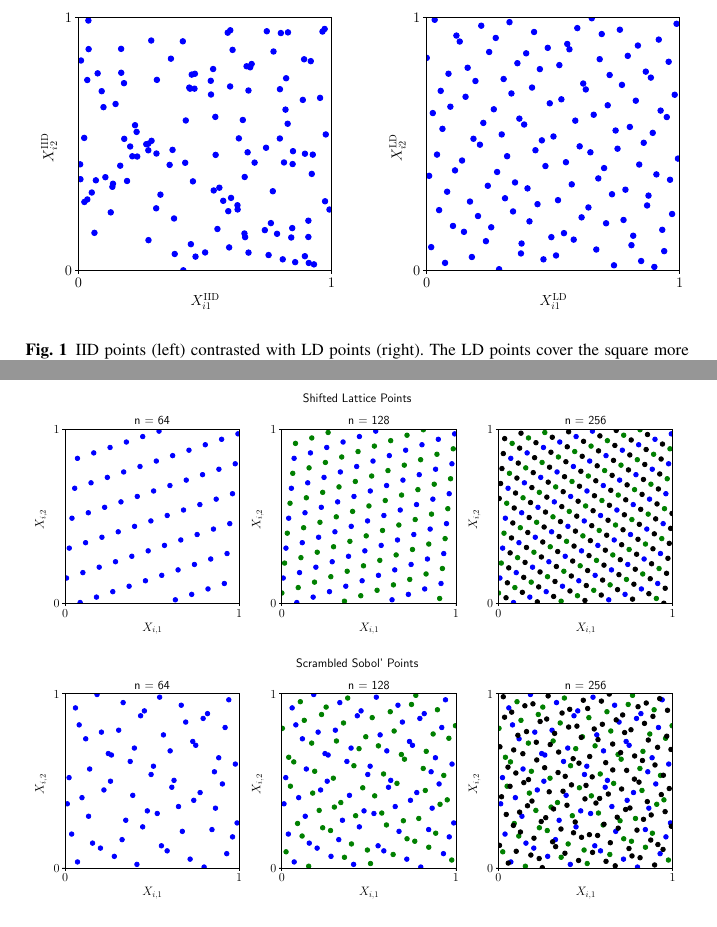
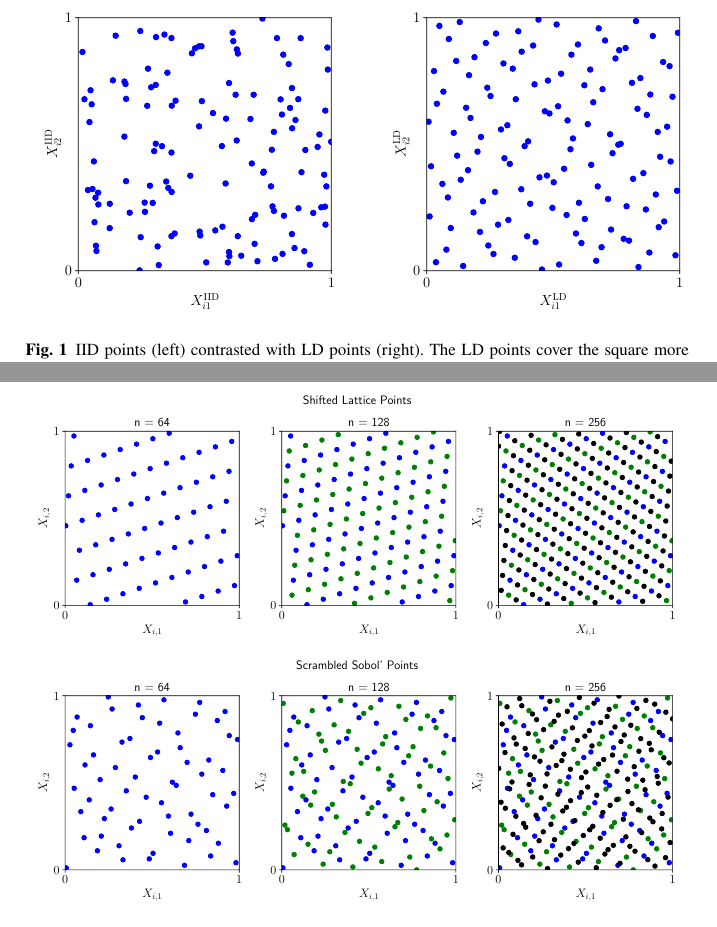
Before and after one commit to fjhickernell/QMC-Software-Tutorial-August-2020, a LaTeX document (QMCSoftwareArticle_VersionB.tex): two parts of pages 3 and 10 of 25, joined at a grey line, cut so that both start at the same text. Compiled offline with pdfLaTeX.

Commit message:
resubmit 10/14/2021

```diff
--- a/QMCSoftwareArticle_VersionB.tex
+++ b/QMCSoftwareArticle_VersionB.tex
@@ -112,9 +112,9 @@ When IID points are used to approximate $\mu$ by the sample mean, the root mean
 
 
 \begin{figure}[t]
-	\includegraphics[height=5.8cm]{QMCSoftwareArticle/vfigs/dd_iid_uniform_pts.eps}
+	\includegraphics[height=5.8cm]{QMCSoftwareArticle/vfigs/dd_iid_uniform_pts.pdf}
 	\quad
-	\includegraphics[height=5.8cm]{QMCSoftwareArticle/vfigs/dd_sobol_pts.eps}
+	\includegraphics[height=5.8cm]{QMCSoftwareArticle/vfigs/dd_sobol_pts.pdf}
 	\caption{IID points (left) contrasted with LD points (right).  The LD points cover the square more evenly.}
 	\label{fig:comparePts}
 \end{figure}
@@ -276,9 +276,9 @@ Here we allow the randomization so that the first point in the sequence is not t
 Fig.~\ref{fig:increase_n} shows how increasing the number of lattice and Sobol' LD points through powers of two fills in the gaps in an even way.
 
 \begin{figure}[t]
-	\includegraphics[width=1\textwidth]{QMCSoftwareArticle/vfigs/dd_lattice_successive.eps}
+	\includegraphics[width=1\textwidth]{QMCSoftwareArticle/vfigs/dd_lattice_successive.pdf}
 	\qquad
-	\includegraphics[width=1\textwidth]{QMCSoftwareArticle/vfigs/dd_sobol_successive.eps}
+	\includegraphics[width=1\textwidth]{QMCSoftwareArticle/vfigs/dd_sobol_successive.pdf}
 	\caption{Randomized lattice and Sobol' points mimicking a $\mathcal{U}[0,1]^2$ measure for $n = 64, 128,$ and 256. Note how increasing the number of points evenly fills in the gaps between the points.}
 	\label{fig:increase_n}
 \end{figure}
```
Also changed, not shown: QMCSoftwareArticle/vfigs/dd_halton.eps (deleted), QMCSoftwareArticle/vfigs/dd_iid_std_uniform_1.eps (deleted), QMCSoftwareArticle/vfigs/dd_iid_uniform_pts.eps (deleted), QMCSoftwareArticle/vfigs/dd_iid_uniform_pts.pdf (added), QMCSoftwareArticle/vfigs/dd_lattice.eps (deleted), QMCSoftwareArticle/vfigs/dd_lattice_successive.eps (deleted), QMCSoftwareArticle/vfigs/dd_lattice_successive.pdf (added), QMCSoftwareArticle/vfigs/dd_sobol.eps (deleted), QMCSoftwareArticle/vfigs/dd_sobol_pts.eps (deleted), QMCSoftwareArticle/vfigs/dd_sobol_pts.pdf (added), QMCSoftwareArticle/vfigs/dd_sobol_successive.eps (deleted), QMCSoftwareArticle/vfigs/dd_sobol_successive.pdf (added), QMCSoftwareArticle/vfigs/i_aco.eps (deleted), QMCSoftwareArticle/vfigs/i_keister_contours.eps (deleted), 12 more files.
